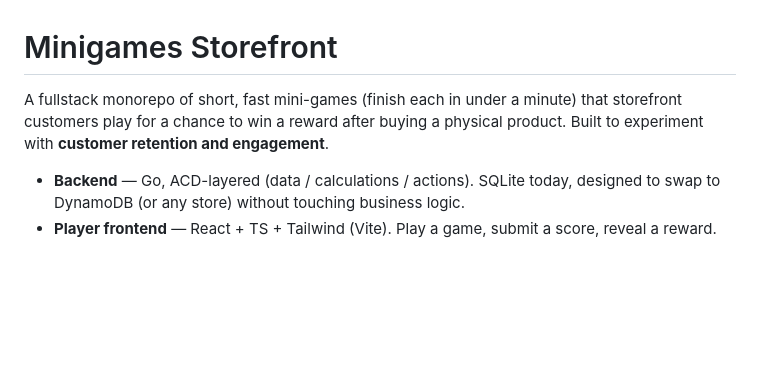
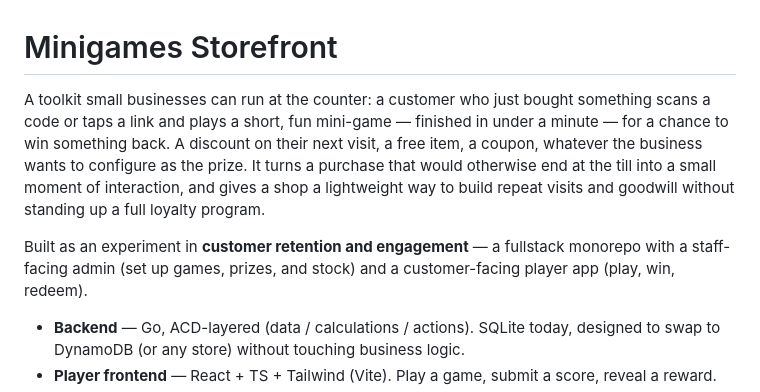
Before and after one commit to SanditZZ/minigames-storefront, a Markdown page: README.md, the part around the change. GitHub-like rendering; blank space fills up the shorter version.

Commit message:
docs: explain what the app is for in the README

```diff
--- a/README.md
+++ b/README.md
@@ -1,8 +1,16 @@
 # Minigames Storefront
 
-A fullstack monorepo of short, fast mini-games (finish each in under a minute) that
-storefront customers play for a chance to win a reward after buying a physical product.
-Built to experiment with **customer retention and engagement**.
+A toolkit small businesses can run at the counter: a customer who just bought
+something scans a code or taps a link and plays a short, fun mini-game —
+finished in under a minute — for a chance to win something back. A discount on
+their next visit, a free item, a coupon, whatever the business wants to
+configure as the prize. It turns a purchase that would otherwise end at the
+till into a small moment of interaction, and gives a shop a lightweight way to
+build repeat visits and goodwill without standing up a full loyalty program.
+
+Built as an experiment in **customer retention and engagement** — a fullstack
+monorepo with a staff-facing admin (set up games, prizes, and stock) and a
+customer-facing player app (play, win, redeem).
 
 - **Backend** — Go, ACD-layered (data / calculations / actions). SQLite today, designed to
   swap to DynamoDB (or any store) without touching business logic.
```
